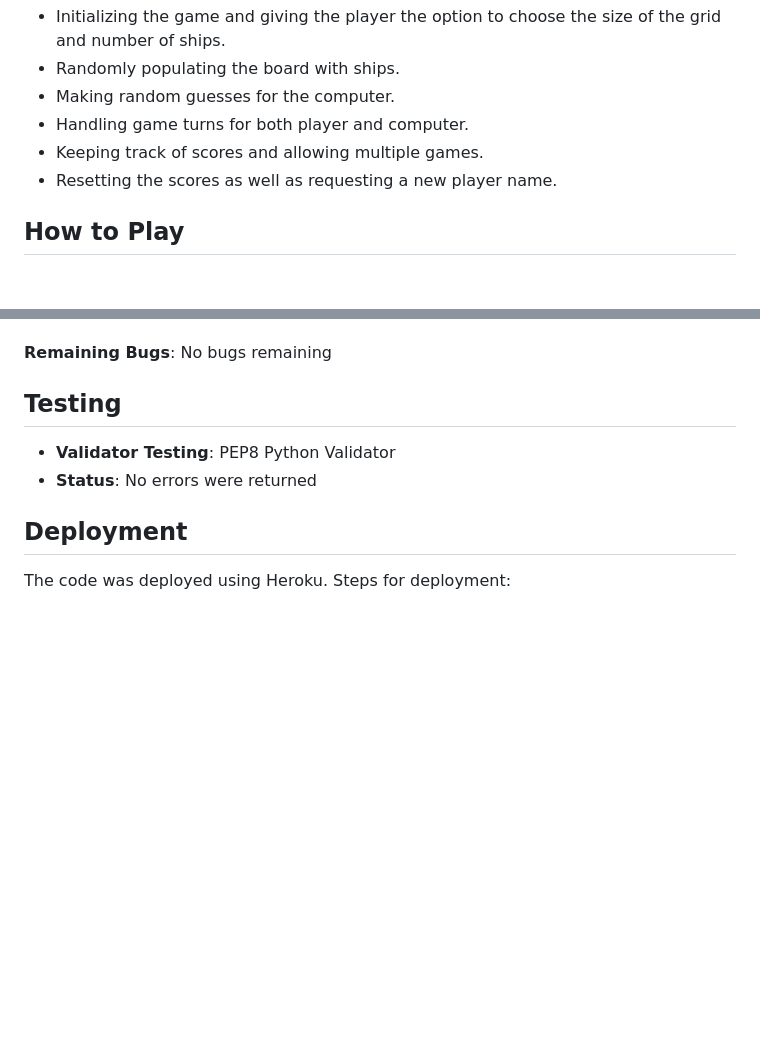
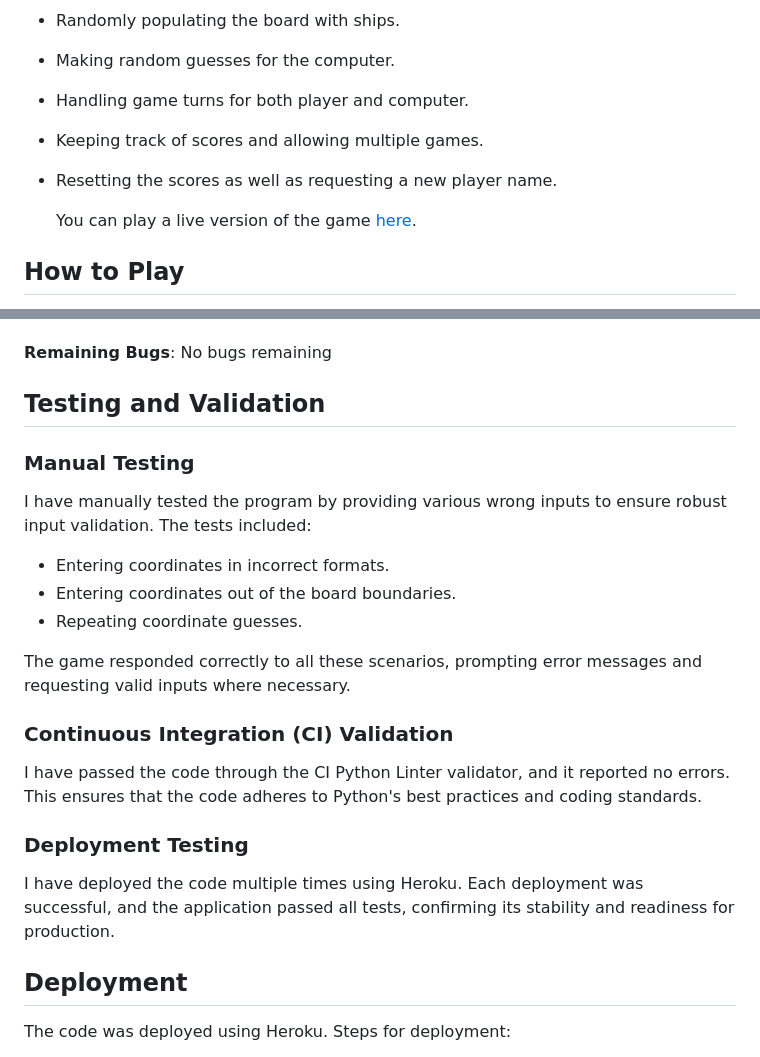
Before and after one commit to nvanderwalt/battleship-game, a Markdown page: README.md, 2 parts joined by grey strips. Rendered like a GitHub page; blank space fills up the shorter version.

```diff
--- a/README.md
+++ b/README.md
@@ -22,6 +22,8 @@ This Python script implements a basic console-based Battleship game. The game is
 - Handling game turns for both player and computer.
 - Keeping track of scores and allowing multiple games.
 - Resetting the scores as well as requesting a new player name.
+
+  You can play a live version of the game [here]([http://your-live-game-url.com](https://a-fun-battleship-game-051fd574b5ee.herokuapp.com/)).
 
 ## How to Play
 
@@ -112,10 +114,24 @@ This Python script implements a basic console-based Battleship game. The game is
 
 **Remaining Bugs**: No bugs remaining
 
-## Testing
+## Testing and Validation
 
-- **Validator Testing**: PEP8 Python Validator
-- **Status**: No errors were returned
+### Manual Testing
+
+I have manually tested the program by providing various wrong inputs to ensure robust input validation. The tests included:
+- Entering coordinates in incorrect formats.
+- Entering coordinates out of the board boundaries.
+- Repeating coordinate guesses.
+
+The game responded correctly to all these scenarios, prompting error messages and requesting valid inputs where necessary.
+
+### Continuous Integration (CI) Validation
+
+I have passed the code through the CI Python Linter validator, and it reported no errors. This ensures that the code adheres to Python's best practices and coding standards.
+
+### Deployment Testing
+
+I have deployed the code multiple times using Heroku. Each deployment was successful, and the application passed all tests, confirming its stability and readiness for production.
 
 ## Deployment
 
```
